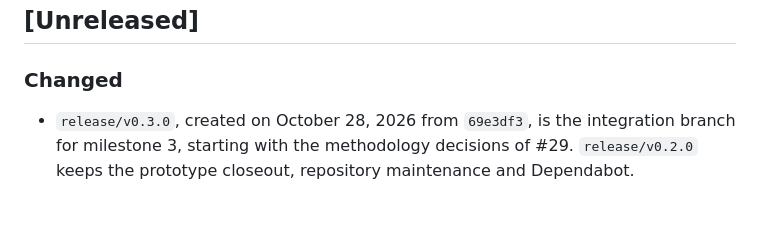
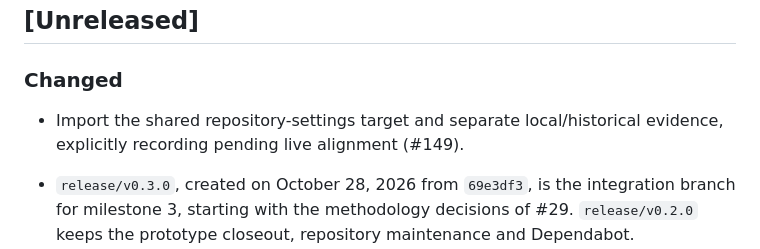
Before and after one commit to danielep71/K-FRTB-SA, a Markdown page: CHANGELOG.md, the part around the change. GitHub-like rendering; blank space fills up the shorter version.

Commit message:
docs: record settings baseline import (#149)

```diff
--- a/CHANGELOG.md
+++ b/CHANGELOG.md
@@ -6,6 +6,9 @@ Unreleased describe integrated work, not a published version.
 ## [Unreleased]
 
 ### Changed
+
+- Import the shared repository-settings target and separate local/historical
+  evidence, explicitly recording pending live alignment (#149).
 
 - `release/v0.3.0`, created on October 28, 2026 from `69e3df3`, is the
   integration branch for milestone 3, starting with the methodology
```
